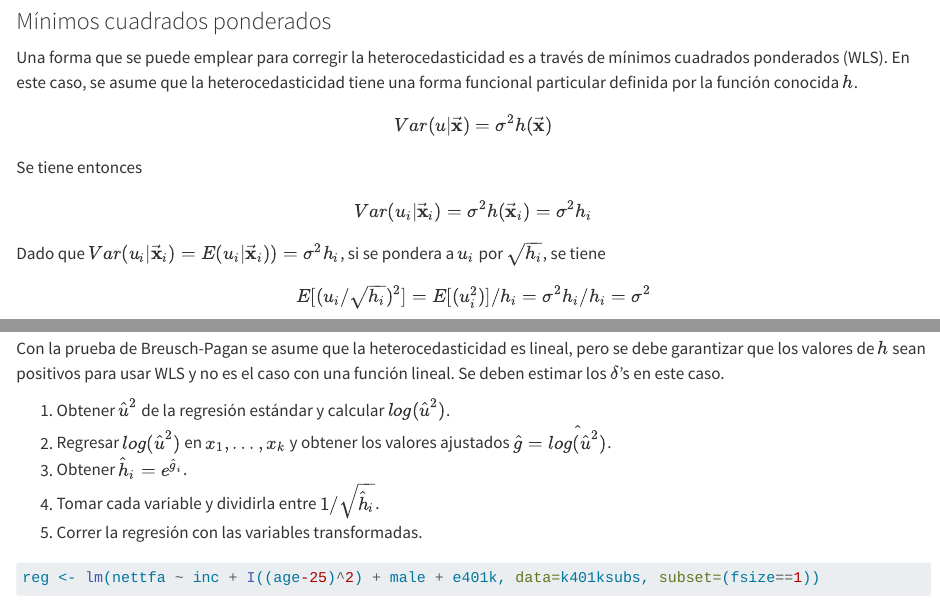
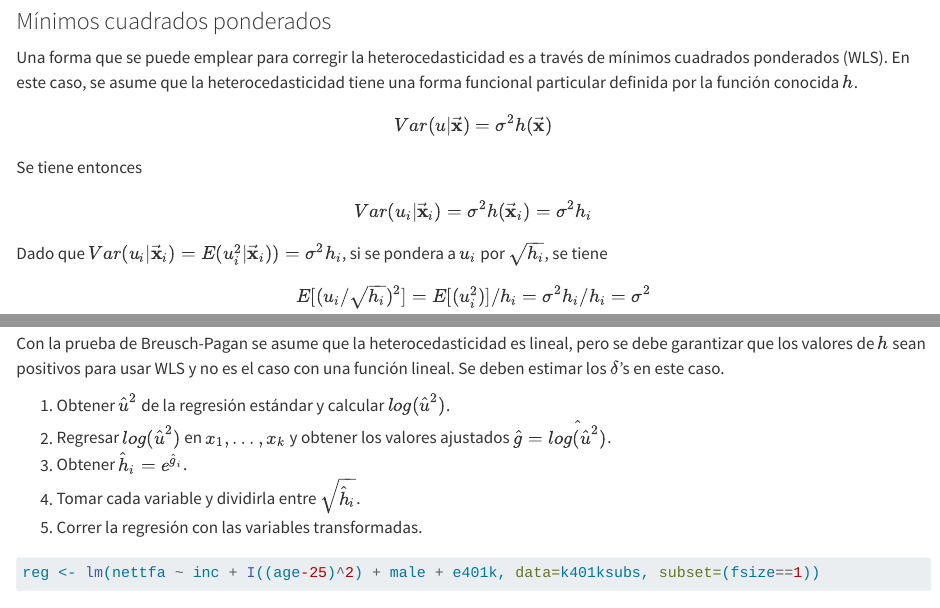
Before and after one commit to unisalledatos/econometria, a Quarto document (clases/heterocedasticidad.qmd): the page in a window 1100 px wide, from 5420 px down, and a second part further down, joined at a grey line. Rendered offline with R 4.5, knitr and Pandoc in place of Quarto, with nearby package versions; some code elsewhere in the file could not run offline; long lines of code are wrapped.

Commit message:
Update heterocedasticidad.qmd

````diff
--- a/clases/heterocedasticidad.qmd
+++ b/clases/heterocedasticidad.qmd
@@ -158,7 +158,7 @@ $$
 Var(u_i|\vec{\textbf{x}}_i)=\sigma^2h(\vec{\textbf{x}}_i)=\sigma^2h_i
 $$
 
-Dado que $Var(u_i|\vec{\textbf{x}}_i)=E(u_i|\vec{\textbf{x}}_i))=\sigma^2h_i$, si se pondera a $u_i$ por $\sqrt{h_i}$, se tiene
+Dado que $Var(u_i|\vec{\textbf{x}}_i)=E(u_i^2|\vec{\textbf{x}}_i))=\sigma^2h_i$, si se pondera a $u_i$ por $\sqrt{h_i}$, se tiene
 
 $$
 E[(u_i/\sqrt{h_i})^2]=E[(u_i^2)]/h_i=\sigma^2h_i/h_i=\sigma^2
@@ -189,7 +189,7 @@ Con la prueba de Breusch-Pagan se asume que la heterocedasticidad es lineal, per
 1.  Obtener $\hat{u}^2$ de la regresión estándar y calcular $log(\hat{u}^2)$.
 2.  Regresar $log(\hat{u}^2)$ en $x_1,…,x_k$ y obtener los valores ajustados $\hat{g}=\hat{log(\hat{u}^2)}$.
 3.  Obtener $\hat{h}_i=e^{\hat{g}_i}$.
-4.  Tomar cada variable y dividirla entre $1/\sqrt{\hat{h}_i}$.
+4.  Tomar cada variable y dividirla entre $\sqrt{\hat{h}_i}$.
 5.  Correr la regresión con las variables transformadas.
 
 ```{r}
````
